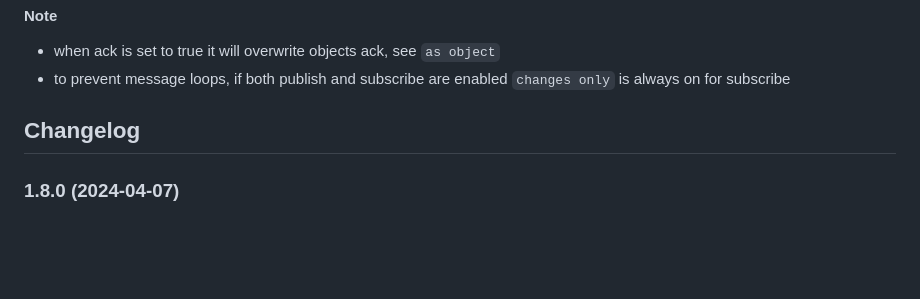
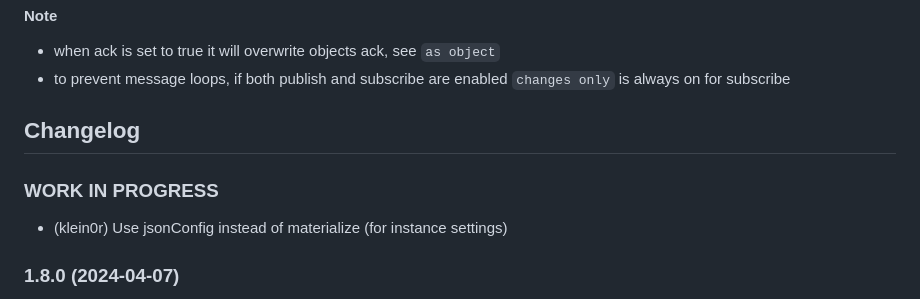
Before and after one commit to iobroker-community-adapters/ioBroker.mqtt-client, a Markdown page: README.md, the part around the change. GitHub-like rendering; blank space fills up the shorter version.

Commit message:
Changelog

```diff
--- a/README.md
+++ b/README.md
@@ -86,8 +86,10 @@ default: state-ID converted to a mqtt topic.
 	Placeholder for the next version (at the beginning of the line):
 	### __WORK IN PROGRESS__
 -->
+## Changelog
+### __WORK IN PROGRESS__
+* (klein0r) Use jsonConfig instead of materialize (for instance settings)
 
-## Changelog
 ### 1.8.0 (2024-04-07)
 * (mcm1957) Adapter requires node.js 18 and js-controller >= 5 now
 * (mcm1957) Dependencies have been updated
```
